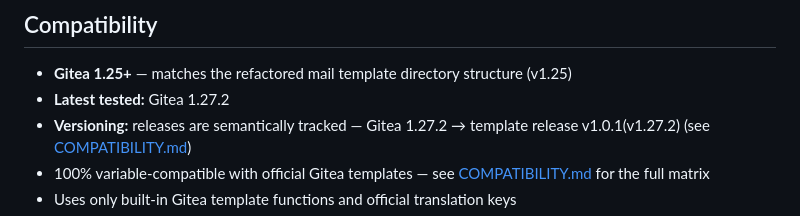
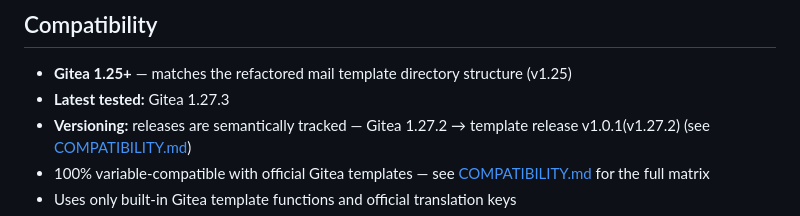
Before and after one commit to KenanZhu/GiteaMailTemplates, a Markdown page: README.md, the part around one of its changes. Drawn GitHub-style.

Commit message:
docs: track Gitea 1.27.3 — pending verification

```diff
--- a/README.md
+++ b/README.md
@@ -164,7 +164,7 @@ gitea-mail-templates/
 ## Compatibility
 
 - **Gitea 1.25+** — matches the refactored mail template directory structure (v1.25)
-- **Latest tested:** Gitea 1.27.2 <!-- TRACKER:LATEST-TESTED -->
+- **Latest tested:** Gitea 1.27.3 <!-- TRACKER:LATEST-TESTED -->
 - **Versioning:** releases are semantically tracked — Gitea 1.27.2 → template release v1.0.1(v1.27.2) (see [COMPATIBILITY.md](COMPATIBILITY.md))
 - 100% variable-compatible with official Gitea templates — see [COMPATIBILITY.md](COMPATIBILITY.md) for the full matrix
 - Uses only built-in Gitea template functions and official translation keys
```
Also changed, not shown: other parts of README.md (+1 -1 lines), COMPATIBILITY.md (+3 -2 lines), docs/README.zh-CN.md (+1 -1 lines).
